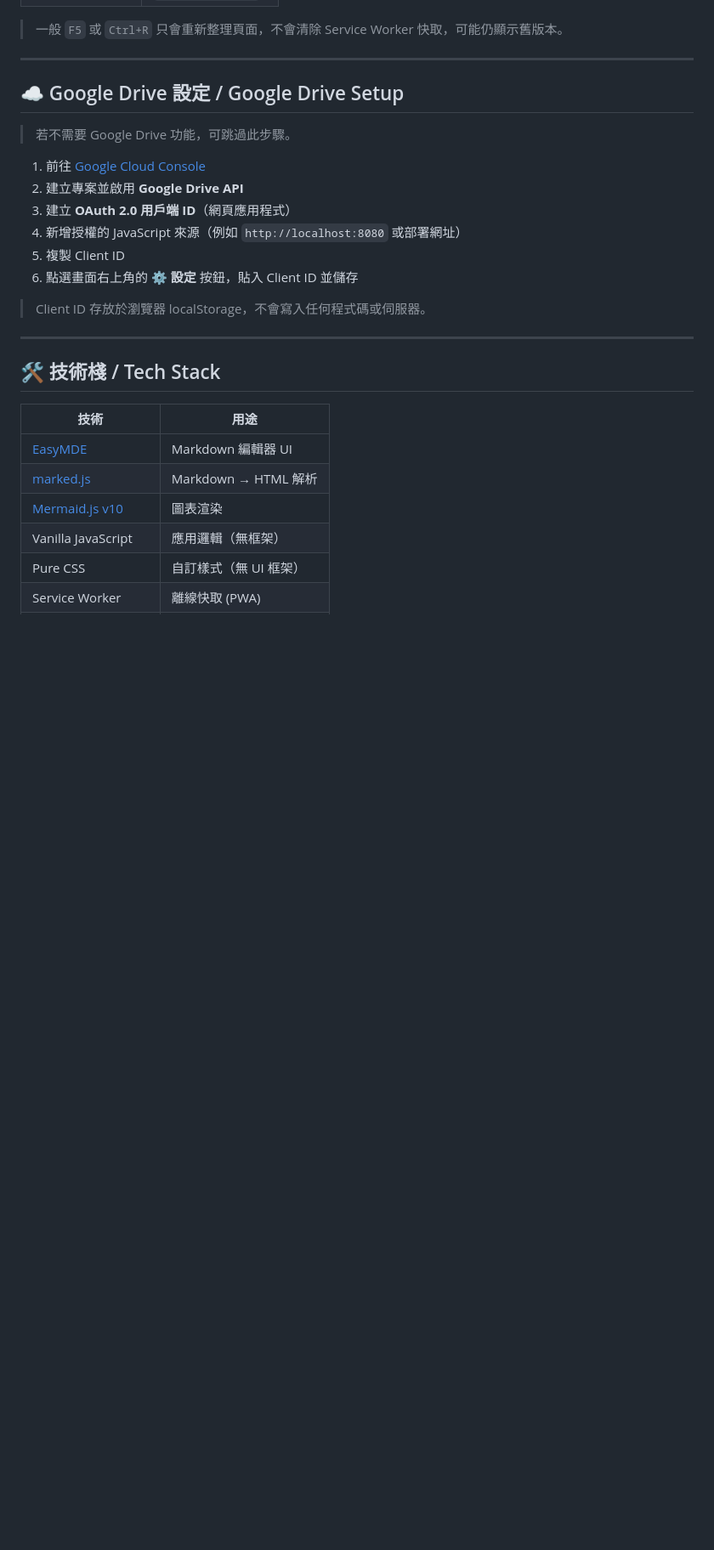
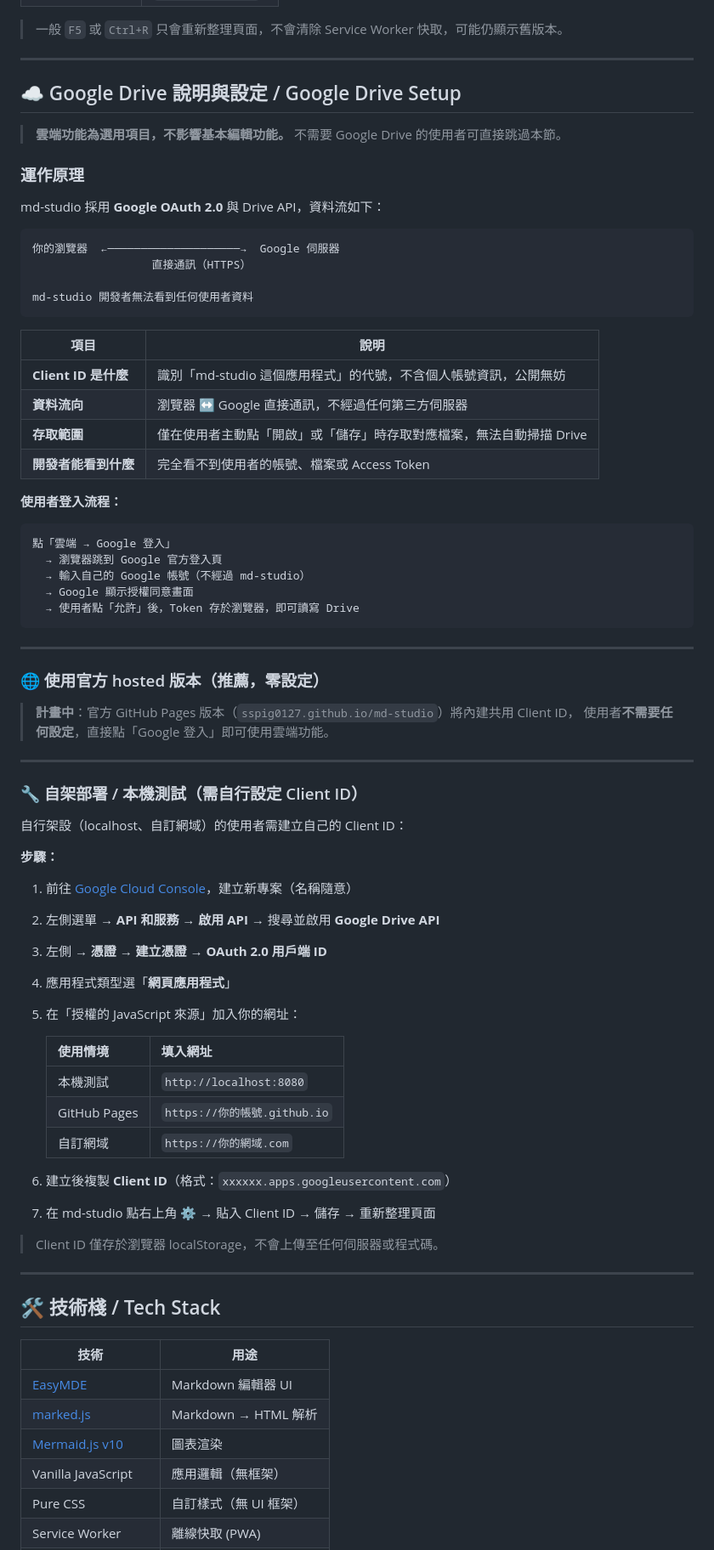
Before and after one commit to sspig0127/md-studio, a Markdown page: README.md, the part around the change. Shown at 85% size. Rendered like a GitHub page; blank space fills up the shorter version.

Commit message:
docs: 重寫 README Google Drive 說明，補充 PLANS 雲端零設定規劃
README:
- 新增運作原理說明（OAuth 流程、資料流向、存取範圍）
- 區分 hosted 版（零設定，計畫中）與自架版（自填 Client ID）
- 自架步驟補充各情境授權網址對照表
- 強調雲端為選用功能，不影響基礎使用

PLANS:
- 新增「Google Drive 零設定（hosted）」為高優先功能（🔴）

Co-Authored-By: Claude Sonnet 4.6 <noreply@anthropic.com>

````diff
--- a/README.md
+++ b/README.md
@@ -82,18 +82,69 @@ python3 -m http.server 8080
 
 ---
 
-## ☁️ Google Drive 設定 / Google Drive Setup
+## ☁️ Google Drive 說明與設定 / Google Drive Setup
 
-> 若不需要 Google Drive 功能，可跳過此步驟。
+> **雲端功能為選用項目，不影響基本編輯功能。** 不需要 Google Drive 的使用者可直接跳過本節。
 
-1. 前往 [Google Cloud Console](https://console.cloud.google.com/)
-2. 建立專案並啟用 **Google Drive API**
-3. 建立 **OAuth 2.0 用戶端 ID**（網頁應用程式）
-4. 新增授權的 JavaScript 來源（例如 `http://localhost:8080` 或部署網址）
-5. 複製 Client ID
-6. 點選畫面右上角的 **⚙ 設定** 按鈕，貼入 Client ID 並儲存
+### 運作原理
 
-> Client ID 存放於瀏覽器 localStorage，不會寫入任何程式碼或伺服器。
+md-studio 採用 **Google OAuth 2.0** 與 Drive API，資料流如下：
+
+```
+你的瀏覽器  ←────────────────────→  Google 伺服器
+                  直接通訊（HTTPS）
+
+md-studio 開發者無法看到任何使用者資料
+```
+
+| 項目 | 說明 |
+|------|------|
+| **Client ID 是什麼** | 識別「md-studio 這個應用程式」的代號，不含個人帳號資訊，公開無妨 |
+| **資料流向** | 瀏覽器 ↔ Google 直接通訊，不經過任何第三方伺服器 |
+| **存取範圍** | 僅在使用者主動點「開啟」或「儲存」時存取對應檔案，無法自動掃描 Drive |
+| **開發者能看到什麼** | 完全看不到使用者的帳號、檔案或 Access Token |
+
+**使用者登入流程：**
+
+```
+點「雲端 → Google 登入」
+  → 瀏覽器跳到 Google 官方登入頁
+  → 輸入自己的 Google 帳號（不經過 md-studio）
+  → Google 顯示授權同意畫面
+  → 使用者點「允許」後，Token 存於瀏覽器，即可讀寫 Drive
+```
+
+---
+
+### 🌐 使用官方 hosted 版本（推薦，零設定）
+
+> **計畫中**：官方 GitHub Pages 版本（`sspig0127.github.io/md-studio`）將內建共用 Client ID，
+> 使用者**不需要任何設定**，直接點「Google 登入」即可使用雲端功能。
+
+---
+
+### 🔧 自架部署 / 本機測試（需自行設定 Client ID）
+
+自行架設（localhost、自訂網域）的使用者需建立自己的 Client ID：
+
+**步驟：**
+
+1. 前往 [Google Cloud Console](https://console.cloud.google.com/)，建立新專案（名稱隨意）
+2. 左側選單 → **API 和服務** → **啟用 API** → 搜尋並啟用 **Google Drive API**
+3. 左側 → **憑證** → **建立憑證** → **OAuth 2.0 用戶端 ID**
+4. 應用程式類型選「**網頁應用程式**」
+5. 在「授權的 JavaScript 來源」加入你的網址：
+
+   | 使用情境 | 填入網址 |
+   |---------|---------|
+   | 本機測試 | `http://localhost:8080` |
+   | GitHub Pages | `https://你的帳號.github.io` |
+   | 自訂網域 | `https://你的網域.com` |
+
+6. 建立後複製 **Client ID**（格式：`xxxxxx.apps.googleusercontent.com`）
+7. 在 md-studio 點右上角 **⚙** → 貼入 Client ID → 儲存 → 重新整理頁面
+
+> Client ID 僅存於瀏覽器 localStorage，不會上傳至任何伺服器或程式碼。
 
 ---
 
````
Also changed, not shown: PLANS.md (+1 -0 lines).
